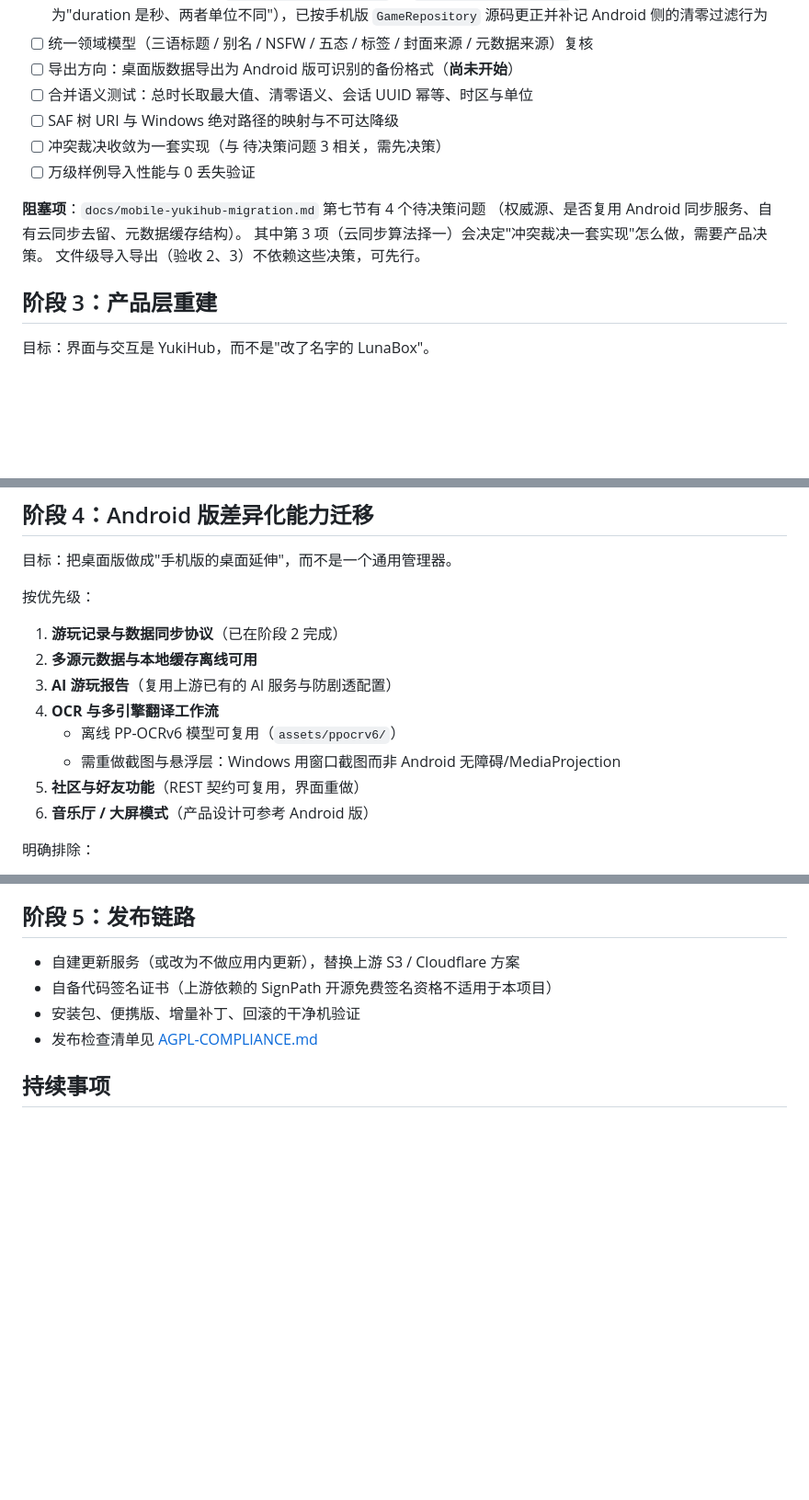
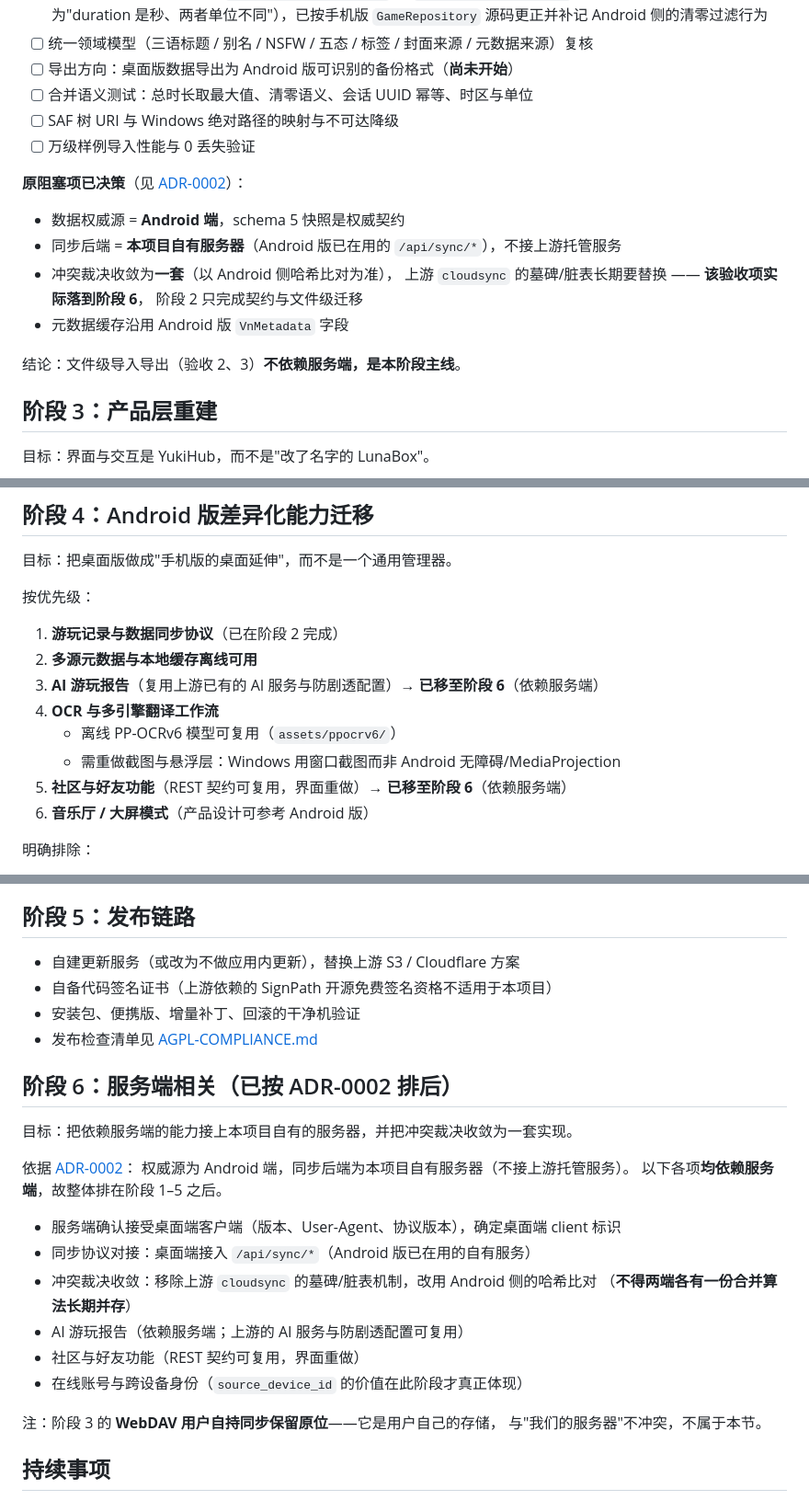
Before and after one commit to 404-GCross/YukiHub-for-Windows, a Markdown page: docs/ROADMAP.md, 3 parts joined by grey strips. Shown at 92% size. GitHub-like rendering; blank space fills up the shorter version.

```diff
--- a/docs/ROADMAP.md
+++ b/docs/ROADMAP.md
@@ -178,13 +178,18 @@ Wine / Proton / CrossOver 工具链清理（2026-09-28 完成）：
 - [ ] 导出方向：桌面版数据导出为 Android 版可识别的备份格式（**尚未开始**）
 - [ ] 合并语义测试：总时长取最大值、清零语义、会话 UUID 幂等、时区与单位
 - [ ] SAF 树 URI 与 Windows 绝对路径的映射与不可达降级
-- [ ] 冲突裁决收敛为一套实现（与 待决策问题 3 相关，需先决策）
 - [ ] 万级样例导入性能与 0 丢失验证
 
-**阻塞项**：`docs/mobile-yukihub-migration.md` 第七节有 4 个待决策问题
-（权威源、是否复用 Android 同步服务、自有云同步去留、元数据缓存结构）。
-其中第 3 项（云同步算法择一）会决定"冲突裁决一套实现"怎么做，需要产品决策。
-文件级导入导出（验收 2、3）不依赖这些决策，可先行。
+**原阻塞项已决策**（见 [ADR-0002](../decisions/0002-android-authoritative-and-sync-backend.md)）：
+
+- 数据权威源 = **Android 端**，schema 5 快照是权威契约
+- 同步后端 = **本项目自有服务器**（Android 版已在用的 `/api/sync/*`），不接上游托管服务
+- 冲突裁决收敛为**一套**（以 Android 侧哈希比对为准），
+  上游 `cloudsync` 的墓碑/脏表长期要替换 —— **该验收项实际落到阶段 6**，
+  阶段 2 只完成契约与文件级迁移
+- 元数据缓存沿用 Android 版 `VnMetadata` 字段
+
+结论：文件级导入导出（验收 2、3）**不依赖服务端，是本阶段主线**。
 
 ## 阶段 3：产品层重建
 
@@ -210,11 +215,11 @@ Wine / Proton / CrossOver 工具链清理（2026-09-28 完成）：
 
 1. **游玩记录与数据同步协议**（已在阶段 2 完成）
 2. **多源元数据与本地缓存离线可用**
-3. **AI 游玩报告**（复用上游已有的 AI 服务与防剧透配置）
+3. **AI 游玩报告**（复用上游已有的 AI 服务与防剧透配置）→ **已移至阶段 6**（依赖服务端）
 4. **OCR 与多引擎翻译工作流**
    - 离线 PP-OCRv6 模型可复用（`assets/ppocrv6/`）
    - 需重做截图与悬浮层：Windows 用窗口截图而非 Android 无障碍/MediaProjection
-5. **社区与好友功能**（REST 契约可复用，界面重做）
+5. **社区与好友功能**（REST 契约可复用，界面重做）→ **已移至阶段 6**（依赖服务端）
 6. **音乐厅 / 大屏模式**（产品设计可参考 Android 版）
 
 明确排除：
@@ -241,6 +246,25 @@ Android 版的 Three.js 离线展厅（`assets/exhibition/`，约 7200 行纯 We
 - 安装包、便携版、增量补丁、回滚的干净机验证
 - 发布检查清单见 [AGPL-COMPLIANCE.md](AGPL-COMPLIANCE.md)
 
+## 阶段 6：服务端相关（已按 ADR-0002 排后）
+
+目标：把依赖服务端的能力接上本项目自有的服务器，并把冲突裁决收敛为一套实现。
+
+依据 [ADR-0002](../decisions/0002-android-authoritative-and-sync-backend.md)：
+权威源为 Android 端，同步后端为本项目自有服务器（不接上游托管服务）。
+以下各项**均依赖服务端**，故整体排在阶段 1–5 之后。
+
+- 服务端确认接受桌面端客户端（版本、User-Agent、协议版本），确定桌面端 client 标识
+- 同步协议对接：桌面端接入 `/api/sync/*`（Android 版已在用的自有服务）
+- 冲突裁决收敛：移除上游 `cloudsync` 的墓碑/脏表机制，改用 Android 侧的哈希比对
+  （**不得两端各有一份合并算法长期并存**）
+- AI 游玩报告（依赖服务端；上游的 AI 服务与防剧透配置可复用）
+- 社区与好友功能（REST 契约可复用，界面重做）
+- 在线账号与跨设备身份（`source_device_id` 的价值在此阶段才真正体现）
+
+注：阶段 3 的 **WebDAV 用户自持同步保留原位**——它是用户自己的存储，
+与"我们的服务器"不冲突，不属于本节。
+
 ## 持续事项
 
 - 每次发布前执行第三方依赖许可证审计
```
Also changed, not shown: docs/decisions/0002-android-authoritative-and-sync-backend.md (added, +88 -0 lines).
